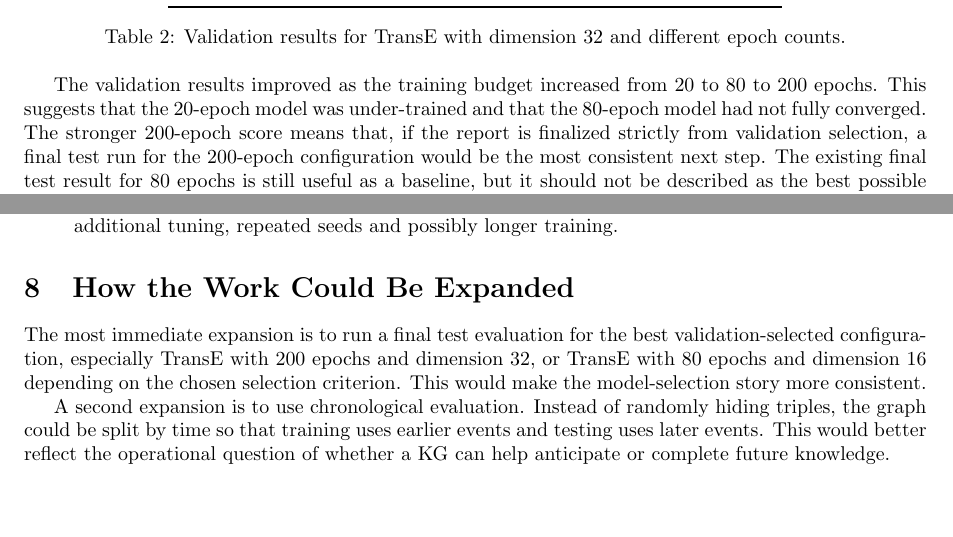
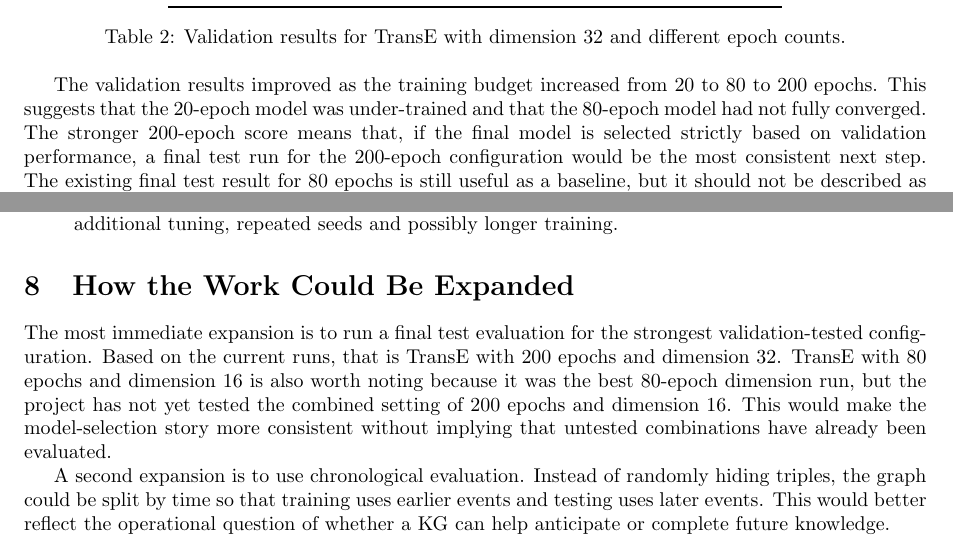
Before and after one commit to arslansmajevic/kg-project-v2, a LaTeX document (overleaf/main.tex): two parts of pages 2 and 5 of 6, joined at a grey line, cut so that both start at the same text, the shorter picture padded with empty space. Compiled offline with pdfLaTeX.

Commit message:
Clarify report recommendations

```diff
--- a/overleaf/main.tex
+++ b/overleaf/main.tex
@@ -77,7 +77,7 @@ The second set of runs kept the selected model, split seed, model seed and embed
 \caption{Validation results for TransE with dimension 32 and different epoch counts.}
 \end{table}
 
-The validation results improved as the training budget increased from 20 to 80 to 200 epochs. This suggests that the 20-epoch model was under-trained and that the 80-epoch model had not fully converged. The stronger 200-epoch score means that, if the report is finalized strictly from validation selection, a final test run for the 200-epoch configuration would be the most consistent next step. The existing final test result for 80 epochs is still useful as a baseline, but it should not be described as the best possible TransE configuration after seeing the later validation runs.
+The validation results improved as the training budget increased from 20 to 80 to 200 epochs. This suggests that the 20-epoch model was under-trained and that the 80-epoch model had not fully converged. The stronger 200-epoch score means that, if the final model is selected strictly based on validation performance, a final test run for the 200-epoch configuration would be the most consistent next step. The existing final test result for 80 epochs is still useful as a baseline, but it should not be described as the best possible TransE configuration after seeing the later validation runs.
 
 \subsection{Run C: Embedding-Dimension Sensitivity}
 The third set of runs kept TransE and 80 epochs fixed, while changing the embedding dimension.
@@ -184,7 +184,7 @@ The type-constrained technique-tail metric is easier than global link prediction
 \end{enumerate}
 
 \section{How the Work Could Be Expanded}
-The most immediate expansion is to run a final test evaluation for the best validation-selected configuration, especially TransE with 200 epochs and dimension 32, or TransE with 80 epochs and dimension 16 depending on the chosen selection criterion. This would make the model-selection story more consistent.
+The most immediate expansion is to run a final test evaluation for the strongest validation-tested configuration. Based on the current runs, that is TransE with 200 epochs and dimension 32. TransE with 80 epochs and dimension 16 is also worth noting because it was the best 80-epoch dimension run, but the project has not yet tested the combined setting of 200 epochs and dimension 16. This would make the model-selection story more consistent without implying that untested combinations have already been evaluated.
 
 A second expansion is to use chronological evaluation. Instead of randomly hiding triples, the graph could be split by time so that training uses earlier events and testing uses later events. This would better reflect the operational question of whether a KG can help anticipate or complete future knowledge.
 
```
